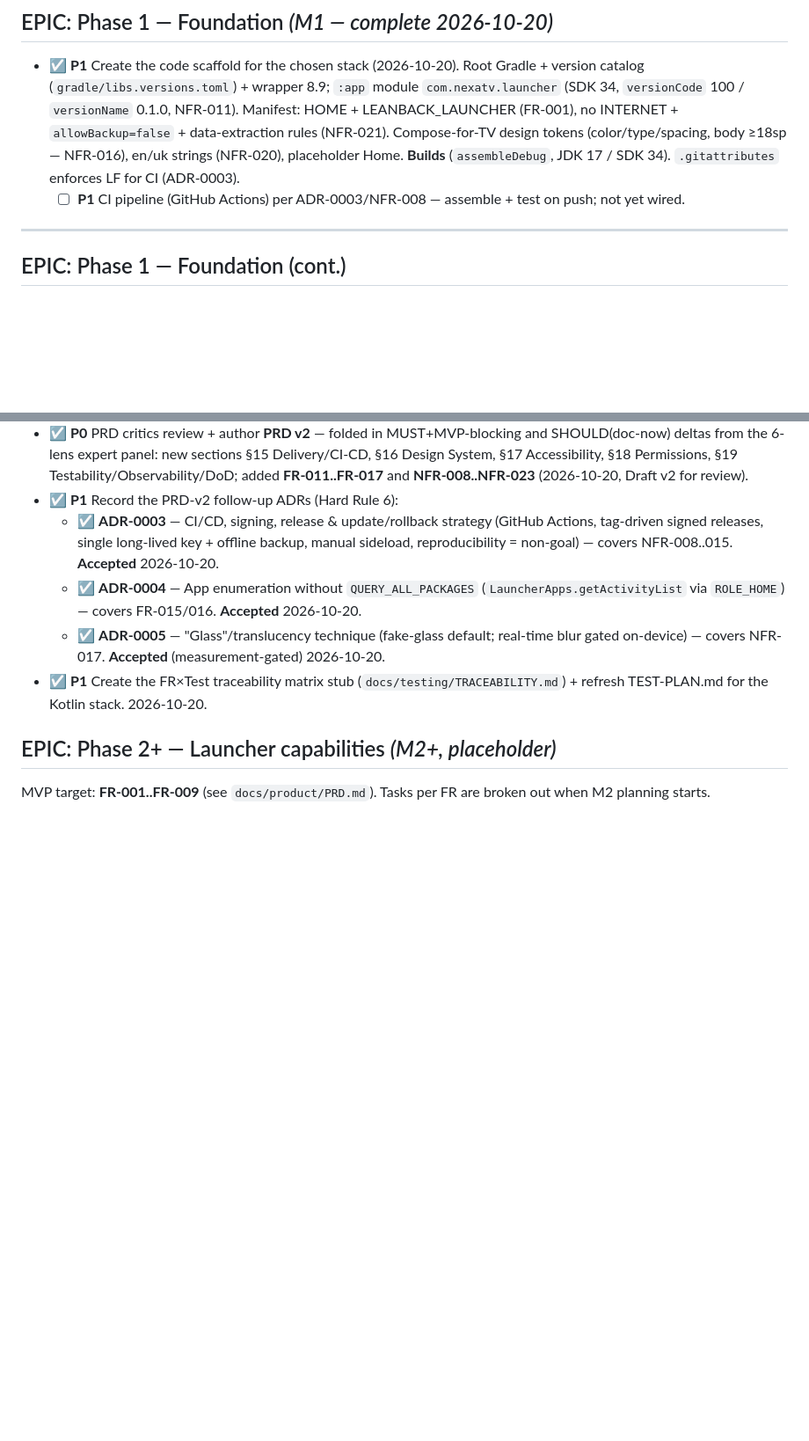
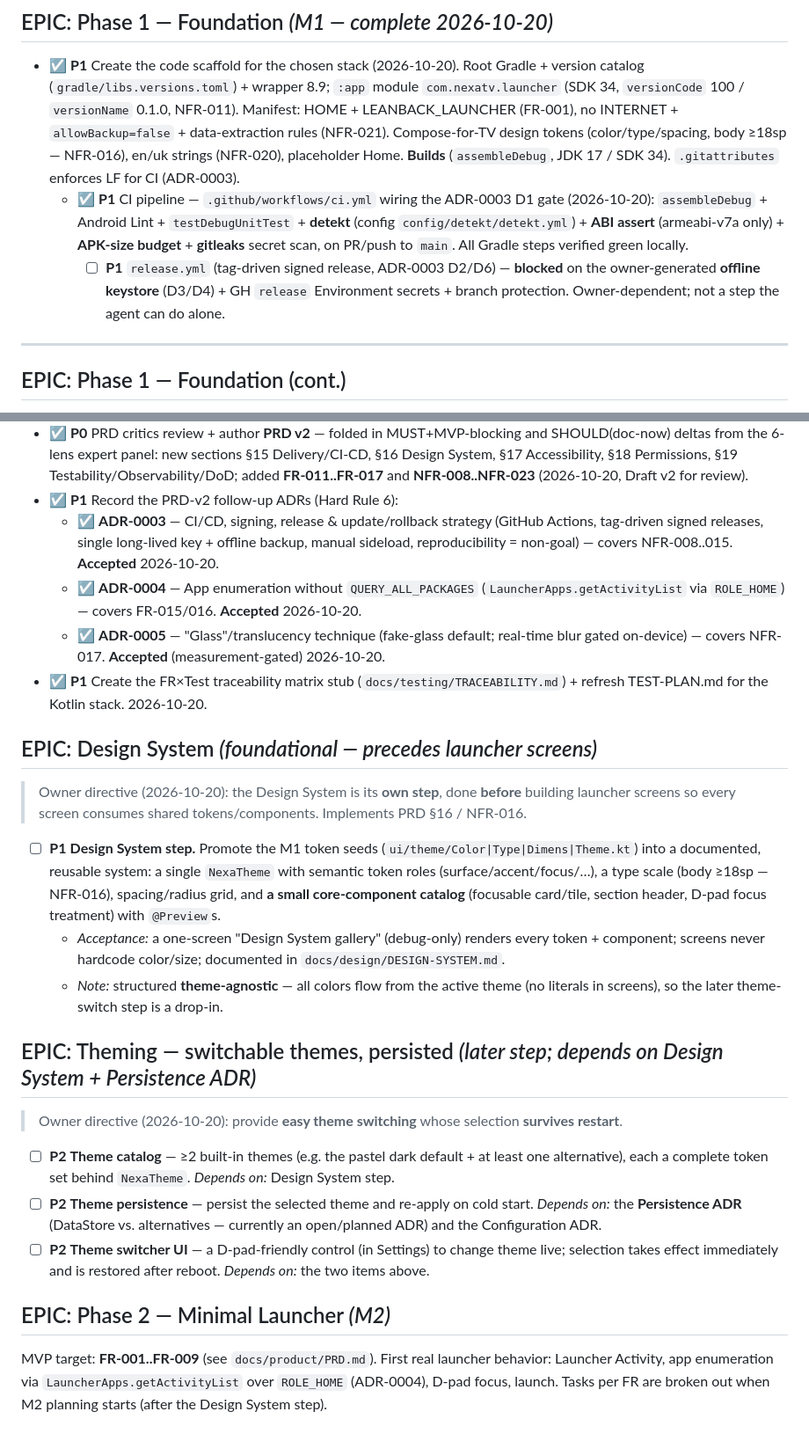
Before and after one commit to ViacheslavMelnichenko/NexaTV, a Markdown page: project/BACKLOG.md, 2 parts joined by grey strips. Shown at 88% size. Drawn GitHub-style; blank space fills up the shorter version.

Commit message:
docs: close CI tail; plan Design System + switchable persisted themes
- Mark the M1 CI sub-task done; note release.yml is owner-blocked
  (offline keystore).
- Add an explicit Design System step (before launcher screens, per owner)
  and a later Theming epic: theme catalog + persistence (DataStore, pending
  the Persistence ADR) + D-pad theme switcher that survives restart.

```diff
--- a/project/BACKLOG.md
+++ b/project/BACKLOG.md
@@ -38,7 +38,8 @@
 
 ## EPIC: Phase 1 — Foundation  _(M1 — complete 2026-10-20)_
 - ☑ **P1** Create the code scaffold for the chosen stack (2026-10-20). Root Gradle + version catalog (`gradle/libs.versions.toml`) + wrapper 8.9; `:app` module `com.nexatv.launcher` (SDK 34, `versionCode` 100 / `versionName` 0.1.0, NFR-011). Manifest: HOME + LEANBACK_LAUNCHER (FR-001), no INTERNET + `allowBackup=false` + data-extraction rules (NFR-021). Compose-for-TV design tokens (color/type/spacing, body ≥18sp — NFR-016), en/uk strings (NFR-020), placeholder Home. **Builds** (`assembleDebug`, JDK 17 / SDK 34). `.gitattributes` enforces LF for CI (ADR-0003).
-  - ☐ **P1** CI pipeline (GitHub Actions) per ADR-0003/NFR-008 — assemble + test on push; not yet wired.
+  - ☑ **P1** CI pipeline — `.github/workflows/ci.yml` wiring the ADR-0003 D1 gate (2026-10-20): `assembleDebug` + Android Lint + `testDebugUnitTest` + **detekt** (config `config/detekt/detekt.yml`) + **ABI assert** (armeabi-v7a only) + **APK-size budget** + **gitleaks** secret scan, on PR/push to `main`. All Gradle steps verified green locally.
+    - ☐ **P1** `release.yml` (tag-driven signed release, ADR-0003 D2/D6) — **blocked** on the owner-generated **offline keystore** (D3/D4) + GH `release` Environment secrets + branch protection. Owner-dependent; not a step the agent can do alone.
 
 ---
 
@@ -51,5 +52,28 @@
   - ☑ **ADR-0005** — "Glass"/translucency technique (fake-glass default; real-time blur gated on-device) — covers NFR-017. **Accepted** (measurement-gated) 2026-10-20.
 - ☑ **P1** Create the FR×Test traceability matrix stub (`docs/testing/TRACEABILITY.md`) + refresh TEST-PLAN.md for the Kotlin stack. 2026-10-20.
 
-## EPIC: Phase 2+ — Launcher capabilities  _(M2+, placeholder)_
-MVP target: **FR-001..FR-009** (see `docs/product/PRD.md`). Tasks per FR are broken out when M2 planning starts.
+## EPIC: Design System  _(foundational — precedes launcher screens)_
+> Owner directive (2026-10-20): the Design System is its **own step**, done **before** building
+> launcher screens so every screen consumes shared tokens/components. Implements PRD §16 / NFR-016.
+- ☐ **P1** **Design System step.** Promote the M1 token seeds (`ui/theme/Color|Type|Dimens|Theme.kt`) into a
+  documented, reusable system: a single `NexaTheme` with semantic token roles (surface/accent/focus/…),
+  a type scale (body ≥18sp — NFR-016), spacing/radius grid, and **a small core-component catalog**
+  (focusable card/tile, section header, D-pad focus treatment) with `@Preview`s.
+  - *Acceptance:* a one-screen "Design System gallery" (debug-only) renders every token + component;
+    screens never hardcode color/size; documented in `docs/design/DESIGN-SYSTEM.md`.
+  - *Note:* structured **theme-agnostic** — all colors flow from the active theme (no literals in screens),
+    so the later theme-switch step is a drop-in.
+
+## EPIC: Theming — switchable themes, persisted  _(later step; depends on Design System + Persistence ADR)_
+> Owner directive (2026-10-20): provide **easy theme switching** whose selection **survives restart**.
+- ☐ **P2** **Theme catalog** — ≥2 built-in themes (e.g. the pastel dark default + at least one alternative),
+  each a complete token set behind `NexaTheme`. *Depends on:* Design System step.
+- ☐ **P2** **Theme persistence** — persist the selected theme and re-apply on cold start. *Depends on:* the
+  **Persistence ADR** (DataStore vs. alternatives — currently an open/planned ADR) and the Configuration ADR.
+- ☐ **P2** **Theme switcher UI** — a D-pad-friendly control (in Settings) to change theme live; selection
+  takes effect immediately and is restored after reboot. *Depends on:* the two items above.
+
+## EPIC: Phase 2 — Minimal Launcher  _(M2)_
+MVP target: **FR-001..FR-009** (see `docs/product/PRD.md`). First real launcher behavior: Launcher Activity,
+app enumeration via `LauncherApps.getActivityList` over `ROLE_HOME` (ADR-0004), D-pad focus, launch.
+Tasks per FR are broken out when M2 planning starts (after the Design System step).
```
